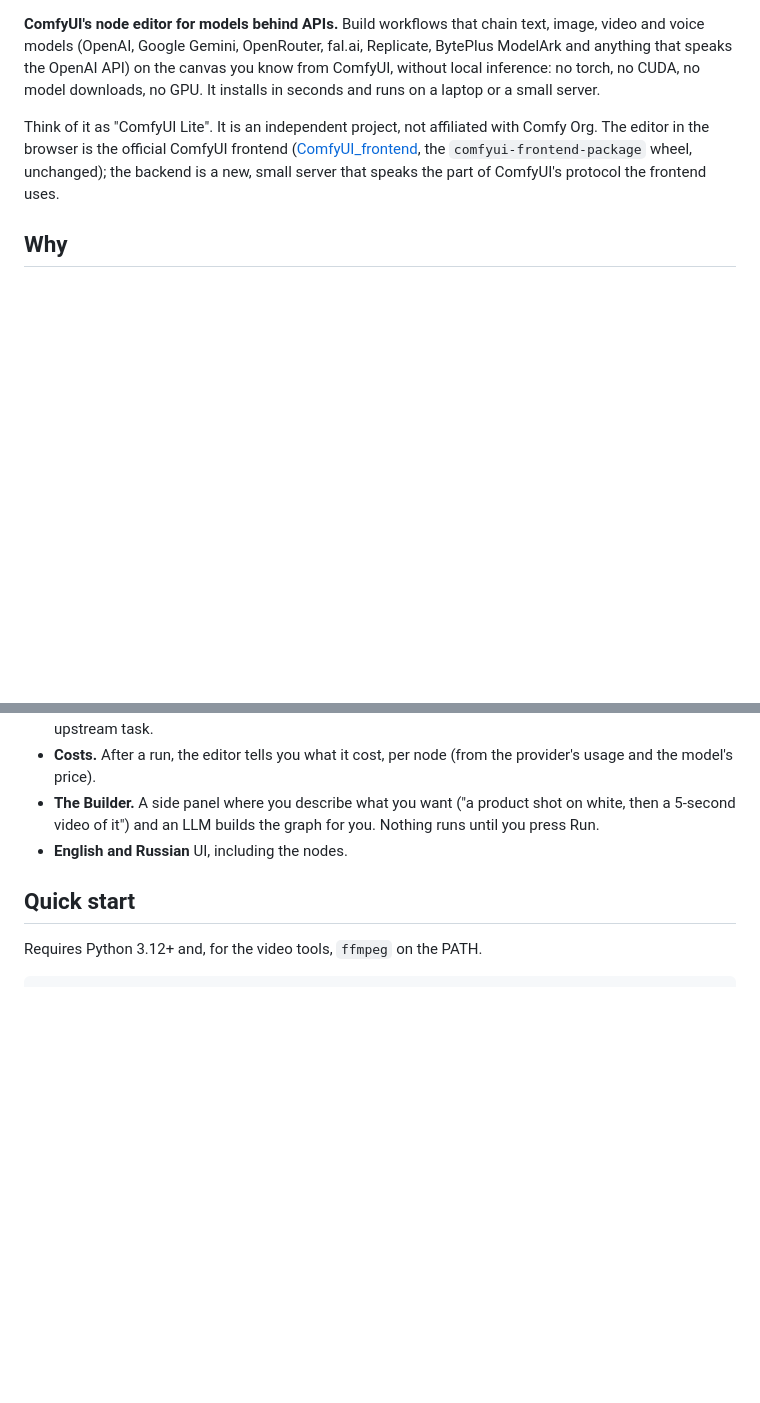
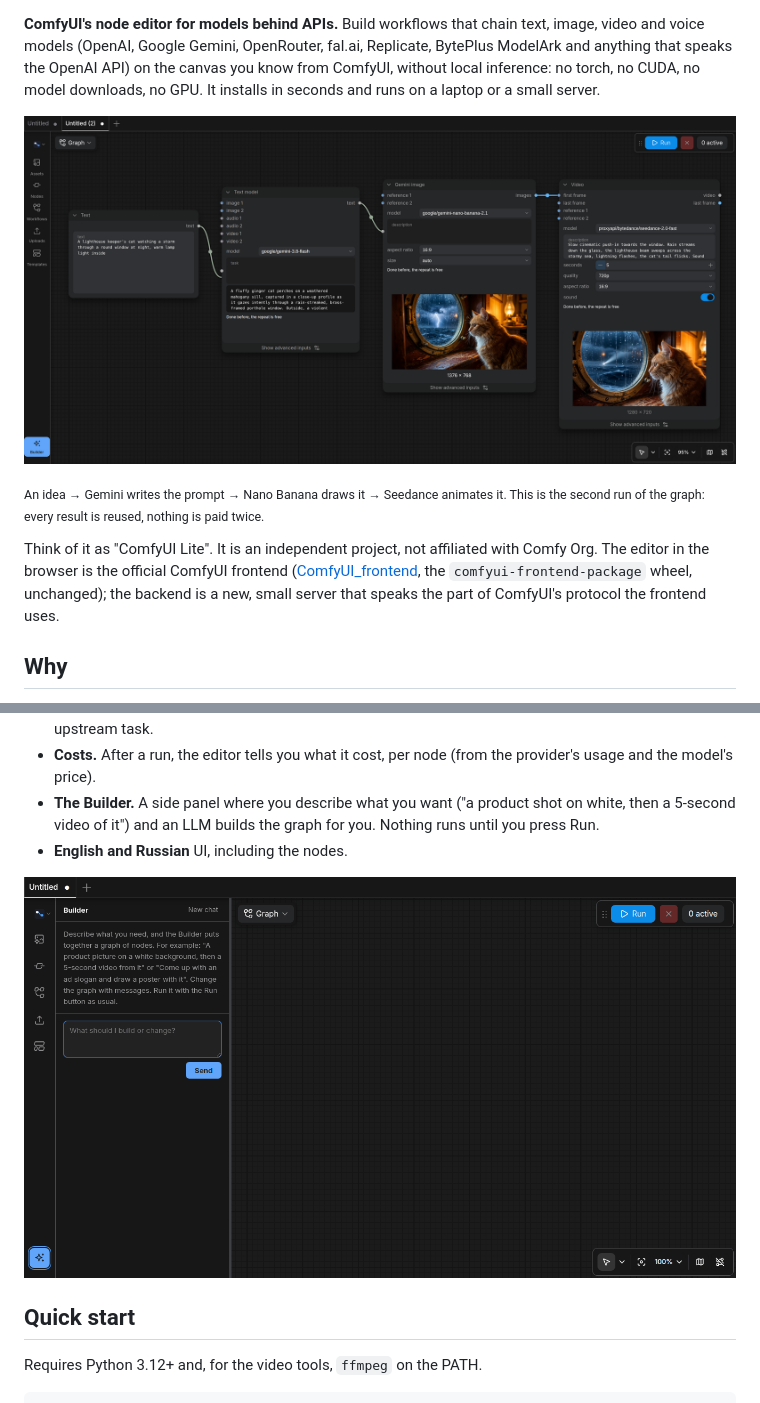
Before and after one commit to ShacoTustra/nodeloom, a Markdown page: README.md, 2 parts joined by grey strips. Rendered like a GitHub page; pictures changed too: docs/images/builder.gif (added), docs/images/hero.png (added); blank space fills up the shorter version.

```diff
--- a/README.md
+++ b/README.md
@@ -4,5 +13,9 @@
 
 **ComfyUI's node editor for models behind APIs.** Build workflows that chain text, image, video and voice models (OpenAI, Google Gemini, OpenRouter, fal.ai, Replicate, BytePlus ModelArk and anything that speaks the OpenAI API) on the canvas you know from ComfyUI, without local inference: no torch, no CUDA, no model downloads, no GPU. It installs in seconds and runs on a laptop or a small server.
+
+![An idea, a prompt written by Gemini, a picture by Nano Banana and a video by Seedance, on the ComfyUI canvas](https://raw.githubusercontent.com/ShacoTustra/nodeloom/main/docs/images/hero.png)
+
+<sub>An idea → Gemini writes the prompt → Nano Banana draws it → Seedance animates it. This is the second run of the graph: every result is reused, nothing is paid twice.</sub>
 
 Think of it as "ComfyUI Lite". It is an independent project, not affiliated with Comfy Org. The editor in the browser is the official ComfyUI frontend ([ComfyUI_frontend](https://github.com/Comfy-Org/ComfyUI_frontend), the `comfyui-frontend-package` wheel, unchanged); the backend is a new, small server that speaks the part of ComfyUI's protocol the frontend uses.
 
@@ -17,6 +30,8 @@ ComfyUI is a great editor, but it comes with a local inference stack. If all you
 - **Costs.** After a run, the editor tells you what it cost, per node (from the provider's usage and the model's price).
 - **The Builder.** A side panel where you describe what you want ("a product shot on white, then a 5-second video of it") and an LLM builds the graph for you. Nothing runs until you press Run.
 - **English and Russian** UI, including the nodes.
+
+![The Builder: a request in plain words becomes a graph of nodes](https://raw.githubusercontent.com/ShacoTustra/nodeloom/main/docs/images/builder.gif)
 
 ## Quick start
 
```
Also changed, not shown: other parts of README.md (+13 -4 lines), docs/images/social-preview.png (added), 2 other files.
